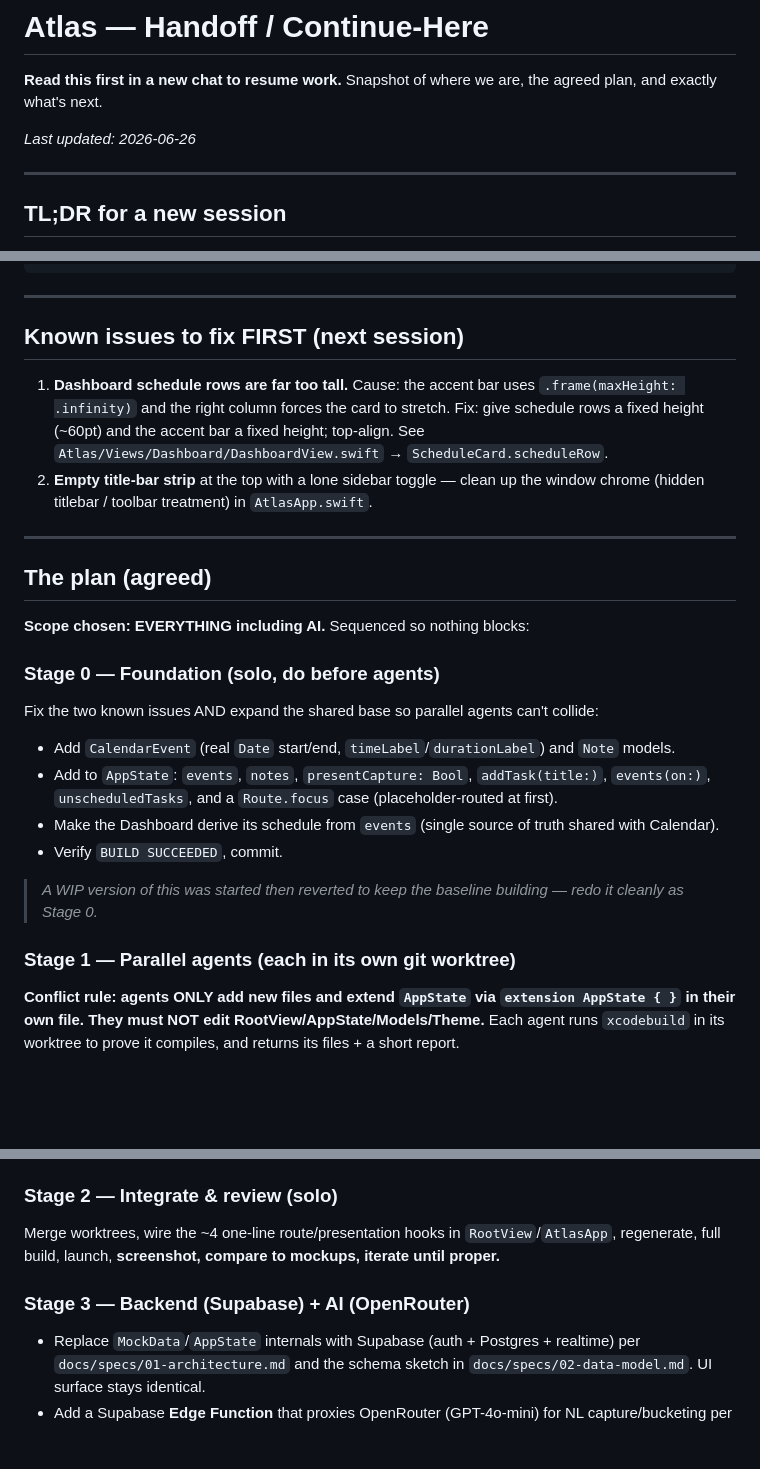
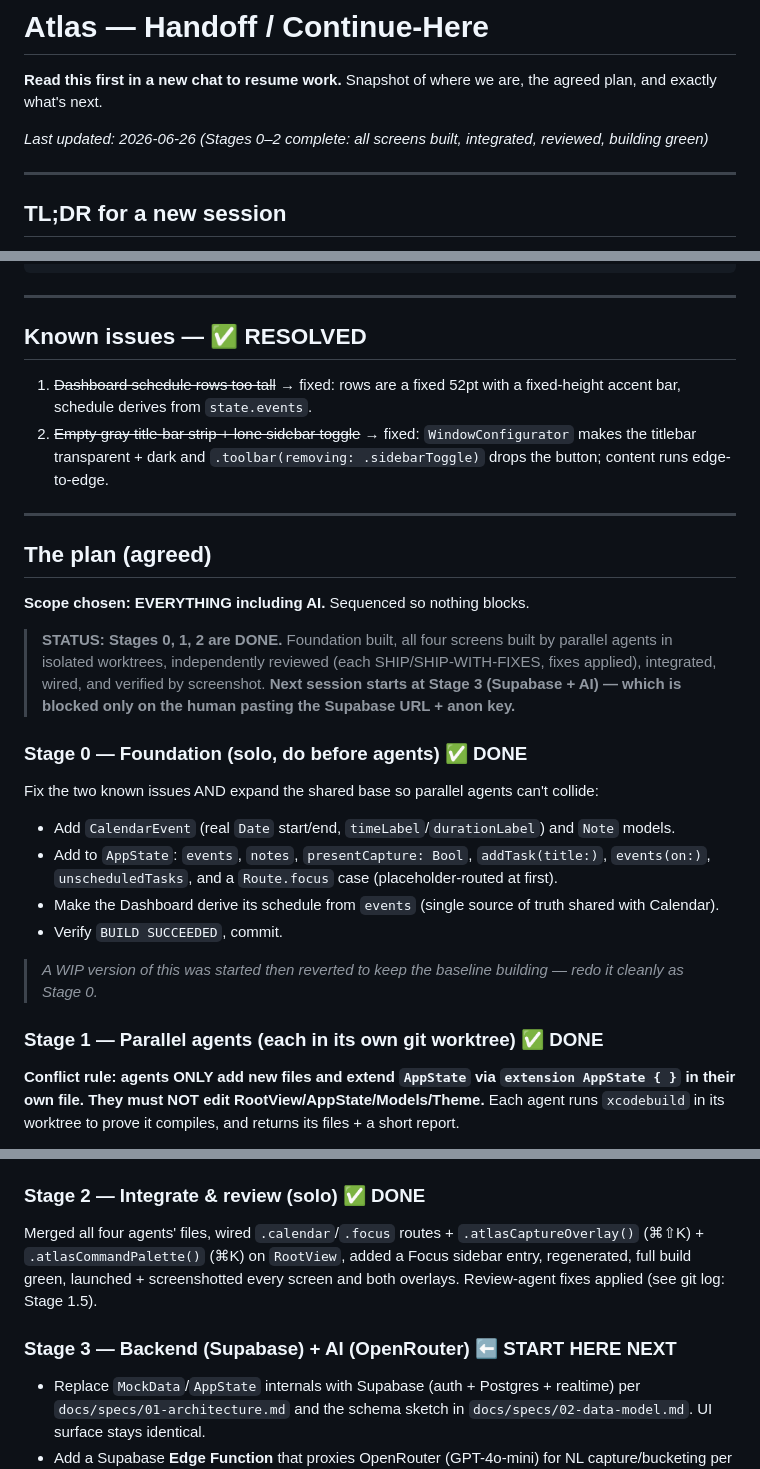
Before and after one commit to jpark2007/Atlas, a Markdown page: docs/HANDOFF.md, 3 parts joined by grey strips. Drawn GitHub-style; blank space fills up the shorter version.

Commit message:
docs: update HANDOFF — Stages 0-2 complete, next session starts at Stage 3 (Supabase+AI)
Co-Authored-By: Claude Opus 4.8 (1M context) <noreply@anthropic.com>

```diff
--- a/docs/HANDOFF.md
+++ b/docs/HANDOFF.md
@@ -2,7 +2,7 @@
 
 **Read this first in a new chat to resume work.** Snapshot of where we are, the agreed plan, and exactly what's next.
 
-_Last updated: 2026-06-26_
+_Last updated: 2026-06-26 (Stages 0–2 complete: all screens built, integrated, reviewed, building green)_
 
 ---
 
@@ -41,18 +41,20 @@ docs/         atlas-vision, specs/, carryover/, SETUP, HANDOFF (this file)
 
 ---
 
-## Known issues to fix FIRST (next session)
+## Known issues — ✅ RESOLVED
 
-1. **Dashboard schedule rows are far too tall.** Cause: the accent bar uses `.frame(maxHeight: .infinity)` and the right column forces the card to stretch. Fix: give schedule rows a fixed height (~60pt) and the accent bar a fixed height; top-align. See `Atlas/Views/Dashboard/DashboardView.swift` → `ScheduleCard.scheduleRow`.
-2. **Empty title-bar strip** at the top with a lone sidebar toggle — clean up the window chrome (hidden titlebar / toolbar treatment) in `AtlasApp.swift`.
+1. ~~Dashboard schedule rows too tall~~ → fixed: rows are a fixed 52pt with a fixed-height accent bar, schedule derives from `state.events`.
+2. ~~Empty gray title-bar strip + lone sidebar toggle~~ → fixed: `WindowConfigurator` makes the titlebar transparent + dark and `.toolbar(removing: .sidebarToggle)` drops the button; content runs edge-to-edge.
 
 ---
 
 ## The plan (agreed)
 
-**Scope chosen: EVERYTHING including AI.** Sequenced so nothing blocks:
+**Scope chosen: EVERYTHING including AI.** Sequenced so nothing blocks.
 
-### Stage 0 — Foundation (solo, do before agents)
+> **STATUS: Stages 0, 1, 2 are DONE.** Foundation built, all four screens built by parallel agents in isolated worktrees, independently reviewed (each SHIP/SHIP-WITH-FIXES, fixes applied), integrated, wired, and verified by screenshot. **Next session starts at Stage 3 (Supabase + AI) — which is blocked only on the human pasting the Supabase URL + anon key.**
+
+### Stage 0 — Foundation (solo, do before agents) ✅ DONE
 Fix the two known issues AND expand the shared base so parallel agents can't collide:
 - Add `CalendarEvent` (real `Date` start/end, `timeLabel`/`durationLabel`) and `Note` models.
 - Add to `AppState`: `events`, `notes`, `presentCapture: Bool`, `addTask(title:)`, `events(on:)`, `unscheduledTasks`, and a `Route.focus` case (placeholder-routed at first).
@@ -61,7 +63,7 @@ Fix the two known issues AND expand the shared base so parallel agents can't col
 
 > _A WIP version of this was started then reverted to keep the baseline building — redo it cleanly as Stage 0._
 
-### Stage 1 — Parallel agents (each in its own git worktree)
+### Stage 1 — Parallel agents (each in its own git worktree) ✅ DONE
 **Conflict rule: agents ONLY add new files and extend `AppState` via `extension AppState { }` in their own file. They must NOT edit RootView/AppState/Models/Theme.** Each agent runs `xcodebuild` in its worktree to prove it compiles, and returns its files + a short report.
 
 - **Agent A — Calendar** (the hero): day + week time-grid reading `state.events`, color-coded by space, with the drag-to-schedule tray (`state.unscheduledTasks`). New file `Views/Calendar/CalendarView.swift`.
@@ -69,10 +71,10 @@ Fix the two known issues AND expand the shared base so parallel agents can't col
 - **Agent C — Focus mode**: Pomodoro pill timer — port + restyle `docs/carryover/focus-pill-timer/` (its own `FocusViewModel`). New files under `Views/Focus/`.
 - **Agent D — Search + Notes**: ⌘K command palette/search over spaces/projects/tasks/notes + a note editor matching `screenshots/note-edit.png`. New files under `Views/Search/` + `Views/Notes/`.
 
-### Stage 2 — Integrate & review (solo)
-Merge worktrees, wire the ~4 one-line route/presentation hooks in `RootView`/`AtlasApp`, regenerate, full build, launch, **screenshot, compare to mockups, iterate until proper.**
+### Stage 2 — Integrate & review (solo) ✅ DONE
+Merged all four agents' files, wired `.calendar`/`.focus` routes + `.atlasCaptureOverlay()` (⌘⇧K) + `.atlasCommandPalette()` (⌘K) on `RootView`, added a Focus sidebar entry, regenerated, full build green, launched + screenshotted every screen and both overlays. Review-agent fixes applied (see git log: Stage 1.5).
 
-### Stage 3 — Backend (Supabase) + AI (OpenRouter)
+### Stage 3 — Backend (Supabase) + AI (OpenRouter) ⬅️ START HERE NEXT
 - Replace `MockData`/`AppState` internals with Supabase (auth + Postgres + realtime) per `docs/specs/01-architecture.md` and the schema sketch in `docs/specs/02-data-model.md`. UI surface stays identical.
 - Add a Supabase **Edge Function** that proxies OpenRouter (GPT-4o-mini) for NL capture/bucketing per `docs/specs/04-ai-brain.md`. The OpenRouter key is a server-side secret, never in the app.
 
```
Also changed, not shown: other parts of docs/HANDOFF.md (+1 -1 lines).
